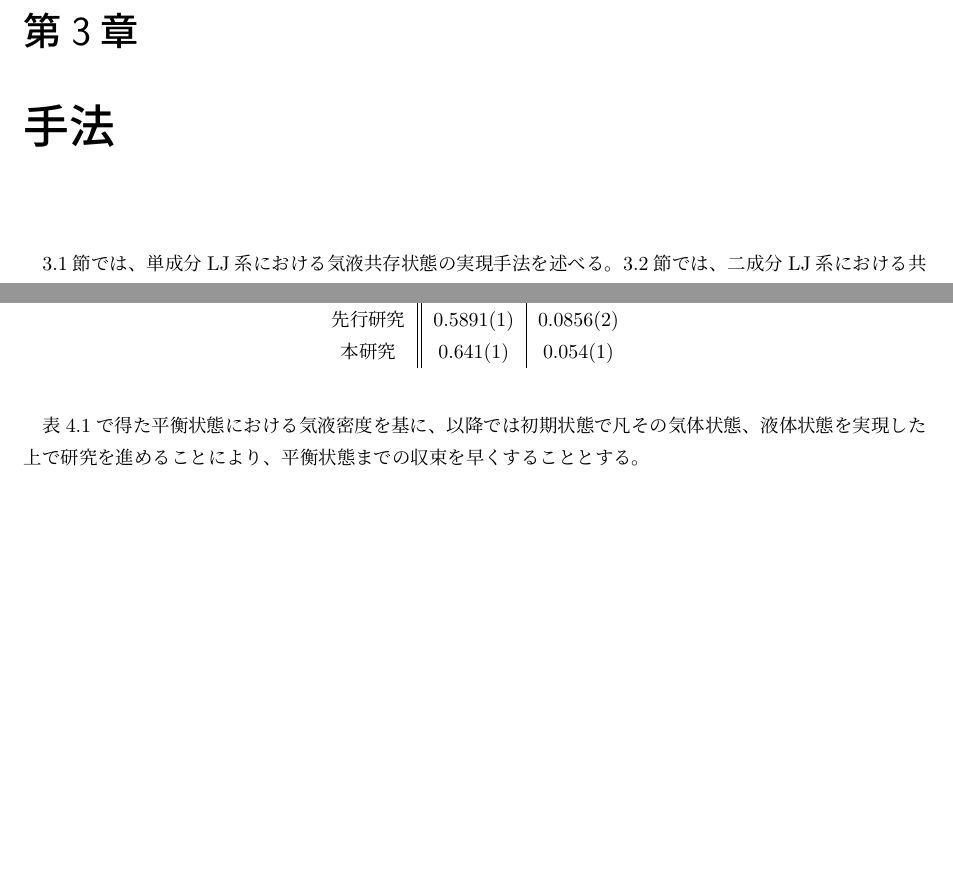
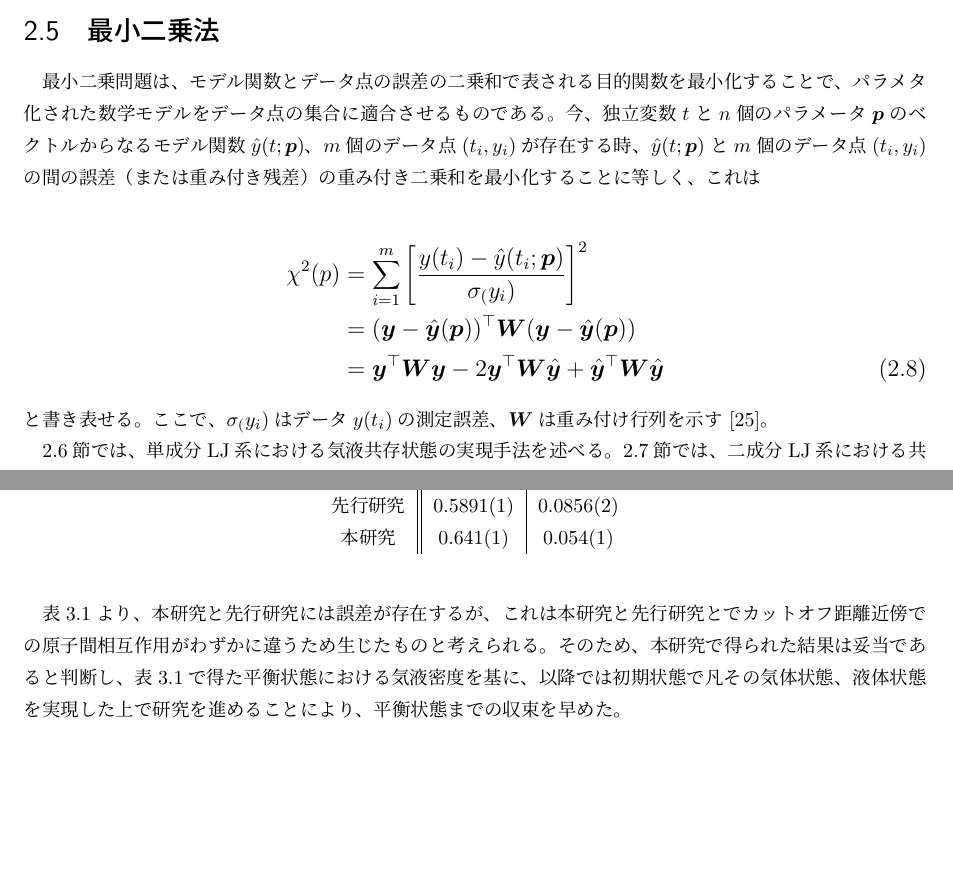
Before and after one commit to bwkw/master-thesis, a LaTeX thesis (thesis.tex): two parts of pages 10 and 12 of 17 before the commit and two parts of pages 9 and 12 of 18 after it, joined at a grey line, cut at the place of the change, the shorter picture padded with empty space. Compiled offline with pLaTeX and dvipdfmx.

Commit message:
:sparkles: feat: 原理に「最小二乗法」を記載

```diff
--- a/thesis.tex
+++ b/thesis.tex
@@ -2,6 +2,7 @@
 
 \usepackage[dvipdfmx]{graphicx}
 \usepackage{listings,jlisting}
+\usepackage{bm}
 \usepackage{cite}
 \usepackage{url}
 \usepackage{master_thesis}
@@ -162,8 +163,19 @@ WCAポテンシャル粒子系において二つの原子間相互作用ポテ
 図\ref{fig:dis-poen}に示すように、WCAポテンシャルはLJポテンシャルにカットオフ距離$r=r_c$を設けることにより、
 $r>r_c$でポテンシャルエネルギーが0になっている。
 
+\section{最小二乗法}\label{principle-sec:gradient-descent}
+最小二乗問題は、モデル関数とデータ点の誤差の二乗和で表される目的関数を最小化することで、パラメタ化された数学モデルをデータ点の集合に適合させるものである。今、独立変数$t$と$n$個のパラメータ$\bm{p}$のベクトルからなるモデル関数$\hat{y}(t;\bm{p})$、$m$個のデータ点$(t_i, y_i)$が存在する時、$\hat{y}(t;\bm{p})$と$m$個のデータ点$(t_i, y_i)$の間の誤差（または重み付き残差）の重み付き二乗和を最小化することに等しく、これは
 
-\chapter{手法} \label{chap:method}
+\large
+\begin{eqnarray}
+\chi^2(p) &=& \sum_{i=1}^{m}\Bigg[\frac{y(t_i)-\hat{y}(t_i;\bm{p})}{\sigma_(y_i)}\Bigg]^2 \nonumber\\
+          &=& (\bm{y}-\hat{\bm{y}}(\bm{p}))^\top\bm{W}(\bm{y}-\hat{\bm{y}}(\bm{p})) \nonumber\\
+          &=& \bm{y}^\top\bm{W}\bm{y}-2\bm{y}^\top\bm{W}\hat{\bm{y}}+\hat{\bm{y}}^\top\bm{W}\hat{\bm{y}} \label{eq:queue-residual-error}
+\end{eqnarray}
+\normalsize
+と書き表せる。
+ここで、$\sigma_(y_i)$はデータ$y(t_i)$の測定誤差、$\bm{W}$は重み付け行列を示す\cite{gradient-descent_gauss-newton_levenberg-marquard}。
+
 \ref{method-sec:mono-component}節では、単成分LJ系における気液共存状態の実現手法を述べる。
 \ref{method-sec:bi-component-azeotrope}節では、二成分LJ系における共沸現象の実現手法を述べる。
 \ref{method-sec:bi-component-potential-ratio}節では、二成分LJ系におけるポテンシャルパラメタと共沸組成の関係の推定手法を述べる。
@@ -242,7 +254,7 @@ LJ系では、ある温度、密度条件では気相と液相が相分離する
     \end{center}
 \end{table}
 
-表\ref{table:ln78732-rn10976-ld0.629856-rd0.087808-T1.0-fitting}で得た平衡状態における気液密度を基に、以降では初期状態で凡その気体状態、液体状態を実現した上で研究を進めることにより、平衡状態までの収束を早くすることとする。
+表\ref{table:ln78732-rn10976-ld0.629856-rd0.087808-T1.0-fitting}より、本研究と先行研究には誤差が存在するが、これは本研究と先行研究とでカットオフ距離近傍での原子間相互作用がわずかに違うため生じたものと考えられる。そのため、本研究で得られた結果は妥当であると判断し、表\ref{table:ln78732-rn10976-ld0.629856-rd0.087808-T1.0-fitting}で得た平衡状態における気液密度を基に、以降では初期状態で凡その気体状態、液体状態を実現した上で研究を進めることにより、平衡状態までの収束を早めた。
 
 \section{二成分LJ系における共沸現象の実現} \label{results-sec:bi-component-azeotrope}
 \section{二成分LJ系におけるポテンシャルパラメタと共沸組成の関係} \label{results-sec:bi-component-potential-ratio}
```
Also changed, not shown: reference.bib (+17 -0 lines).
